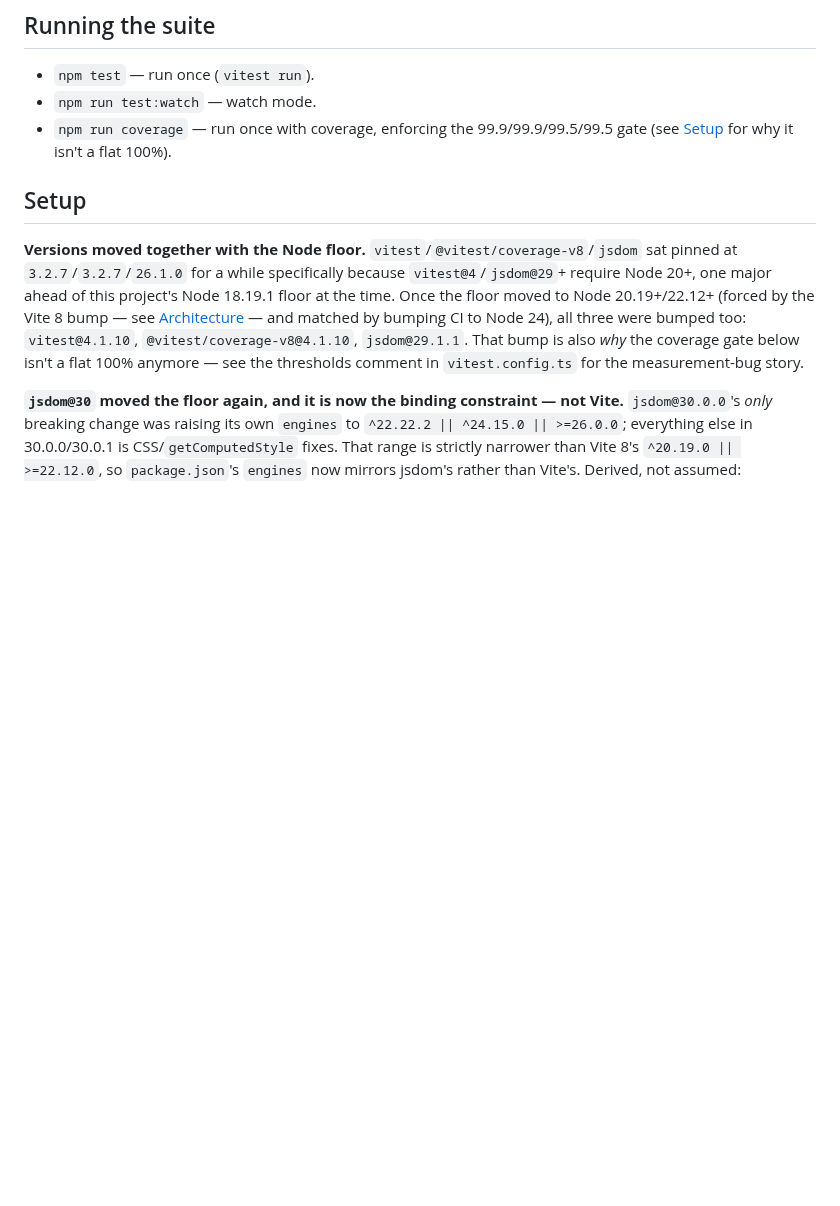
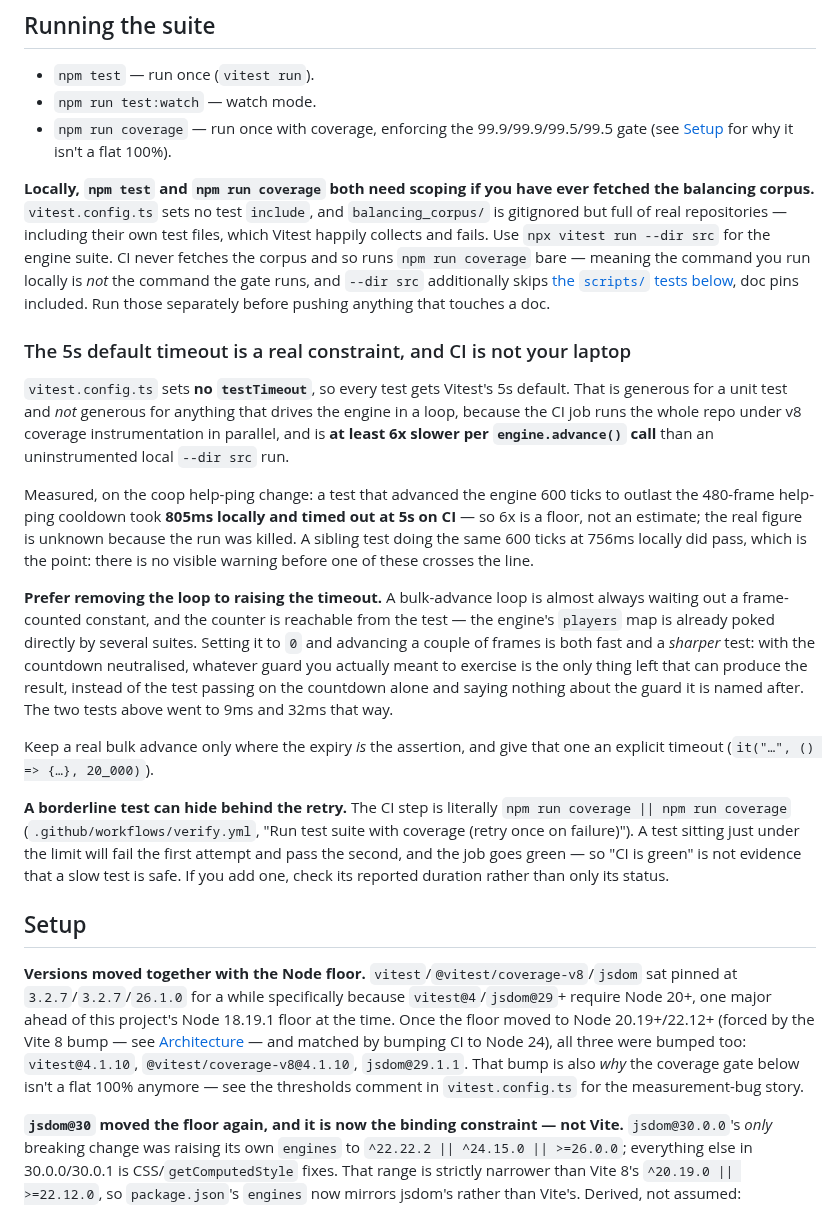
Before and after one commit to mcdope/codeenstein3d, a Markdown page: doc/dev/testing.md, the part around the change. GitHub-like rendering; blank space fills up the shorter version.

Commit message:
docs(testing): record the 5s timeout trap and the local-vs-CI command gap
Two things that cost a red CI on the coop help-ping PR and were not written
down anywhere.

`vitest.config.ts` sets no `testTimeout`, so everything gets Vitest's 5s
default — and the CI job runs the whole repo under v8 coverage instrumentation
in parallel, at least 6x slower per `engine.advance()` than a local `--dir src`
run. A test that looped 600 ticks to outlast a 480-frame cooldown took 805ms
locally and timed out on CI. The section argues for deleting the loop rather
than raising the timeout: the counter is reachable from the test, and zeroing it
is both faster and a sharper assertion, since the guard under test becomes the
only thing that can produce the result instead of the countdown carrying it.

It also records that the CI step is `npm run coverage || npm run coverage`, so a
test sitting just under the limit fails once, passes on the retry, and reports
green — "CI is green" is not evidence that a slow test is safe.

The second note is upstream of that: locally the corpus forces `--dir src`,
which is *not* what the gate runs, and which silently skips the `scripts/`
tests — doc pins included. Worth knowing before pushing a docs-only change.

Numbers stated as floors where the run was killed rather than measured.

Co-Authored-By: Claude Opus 5 (1M context) <noreply@anthropic.com>

```diff
--- a/doc/dev/testing.md
+++ b/doc/dev/testing.md
@@ -86,6 +86,42 @@ WebKit is worth testing despite most historically-WebKit browsers (old Opera, ol
 - `npm test` — run once (`vitest run`).
 - `npm run test:watch` — watch mode.
 - `npm run coverage` — run once with coverage, enforcing the 99.9/99.9/99.5/99.5 gate (see [Setup](#setup) for why it isn't a flat 100%).
+
+**Locally, `npm test` and `npm run coverage` both need scoping if you have ever fetched the balancing corpus.** `vitest.config.ts` sets no test `include`, and `balancing_corpus/` is gitignored but full of real repositories — including their own test files, which Vitest happily collects and fails. Use `npx vitest run --dir src` for the engine suite. CI never fetches the corpus and so runs `npm run coverage` bare — meaning the command you run locally is *not* the command the gate runs, and `--dir src` additionally skips [the `scripts/` tests below](#unit-tests-under-scripts--outside-the-coverage-gate-still-run-by-ci), doc pins included. Run those separately before pushing anything that touches a doc.
+
+### The 5s default timeout is a real constraint, and CI is not your laptop
+
+`vitest.config.ts` sets **no `testTimeout`**, so every test gets Vitest's 5s
+default. That is generous for a unit test and *not* generous for anything that
+drives the engine in a loop, because the CI job runs the whole repo under v8
+coverage instrumentation in parallel, and is **at least 6x slower per
+`engine.advance()` call** than an uninstrumented local `--dir src` run.
+
+Measured, on the coop help-ping change: a test that advanced the engine 600
+ticks to outlast the 480-frame help-ping cooldown took **805ms locally and
+timed out at 5s on CI** — so 6x is a floor, not an estimate; the real figure is
+unknown because the run was killed. A sibling test doing the same 600 ticks at
+756ms locally did pass, which is the point: there is no visible warning before
+one of these crosses the line.
+
+**Prefer removing the loop to raising the timeout.** A bulk-advance loop is
+almost always waiting out a frame-counted constant, and the counter is reachable
+from the test — the engine's `players` map is already poked directly by several
+suites. Setting it to `0` and advancing a couple of frames is both fast and a
+*sharper* test: with the countdown neutralised, whatever guard you actually
+meant to exercise is the only thing left that can produce the result, instead of
+the test passing on the countdown alone and saying nothing about the guard it is
+named after. The two tests above went to 9ms and 32ms that way.
+
+Keep a real bulk advance only where the expiry *is* the assertion, and give that
+one an explicit timeout (`it("…", () => {…}, 20_000)`).
+
+**A borderline test can hide behind the retry.** The CI step is literally
+`npm run coverage || npm run coverage` (`.github/workflows/verify.yml`, "Run test
+suite with coverage (retry once on failure)"). A test sitting just under the
+limit will fail the first attempt and pass the second, and the job goes green —
+so "CI is green" is not evidence that a slow test is safe. If you add one, check
+its reported duration rather than only its status.
 
 ## Setup
 
```
